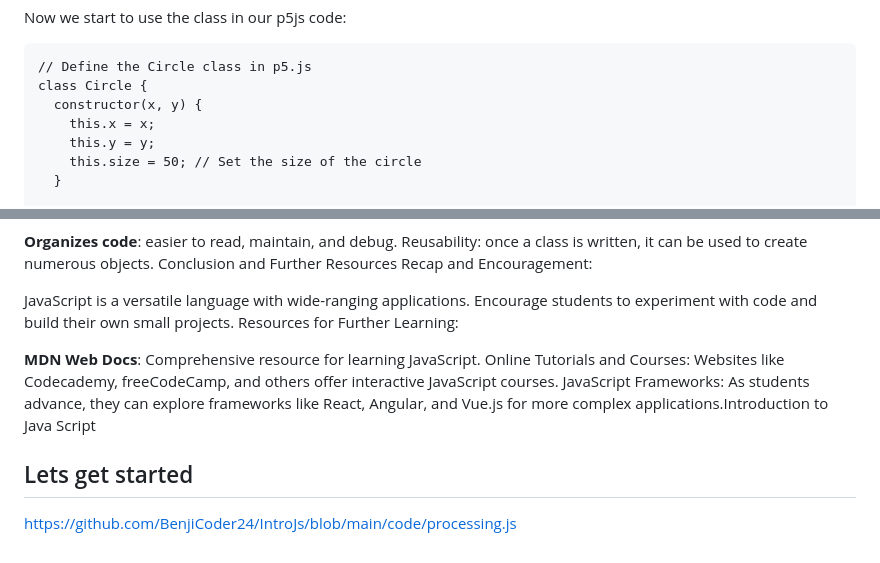
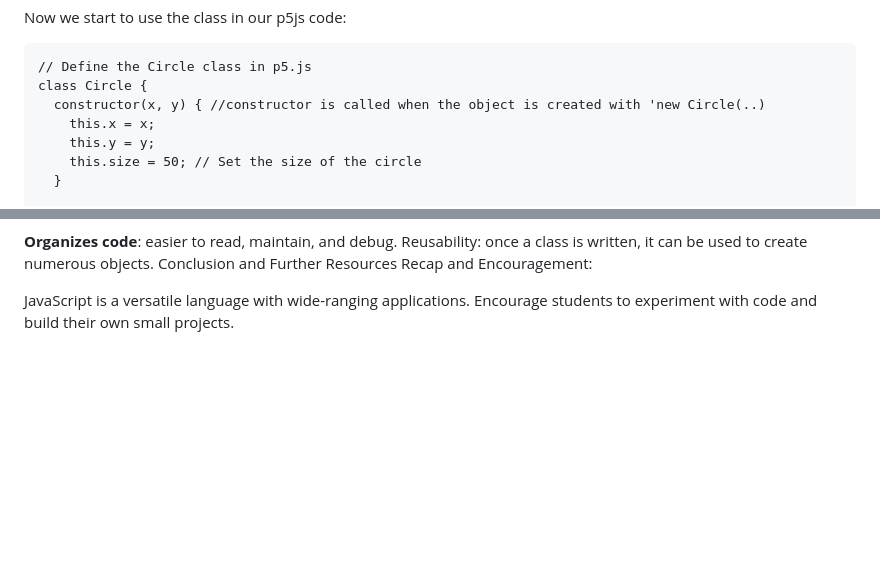
Before and after one commit to BenjiCoder24/IntroJs, a Markdown page: README.md, 2 parts joined by grey strips. GitHub-like rendering; blank space fills up the shorter version.

Commit message:
made more enhancements to the readme

````diff
--- a/README.md
+++ b/README.md
@@ -129,7 +129,7 @@ Now we start to use the class in our p5js code:
 ```
 // Define the Circle class in p5.js
 class Circle {
-  constructor(x, y) {
+  constructor(x, y) { //constructor is called when the object is created with 'new Circle(..)
     this.x = x;
     this.y = y;
     this.size = 50; // Set the size of the circle
@@ -176,12 +176,3 @@ Recap and Encouragement:
 
 JavaScript is a versatile language with wide-ranging applications.
 Encourage students to experiment with code and build their own small projects.
-Resources for Further Learning:
-
-**MDN Web Docs**: Comprehensive resource for learning JavaScript.
-Online Tutorials and Courses: Websites like Codecademy, freeCodeCamp, and others offer interactive JavaScript courses.
-JavaScript Frameworks: As students advance, they can explore frameworks like React, Angular, and Vue.js for more complex applications.Introduction to Java Script
-
-## Lets get started
-
-https://github.com/BenjiCoder24/IntroJs/blob/main/code/processing.js
````
